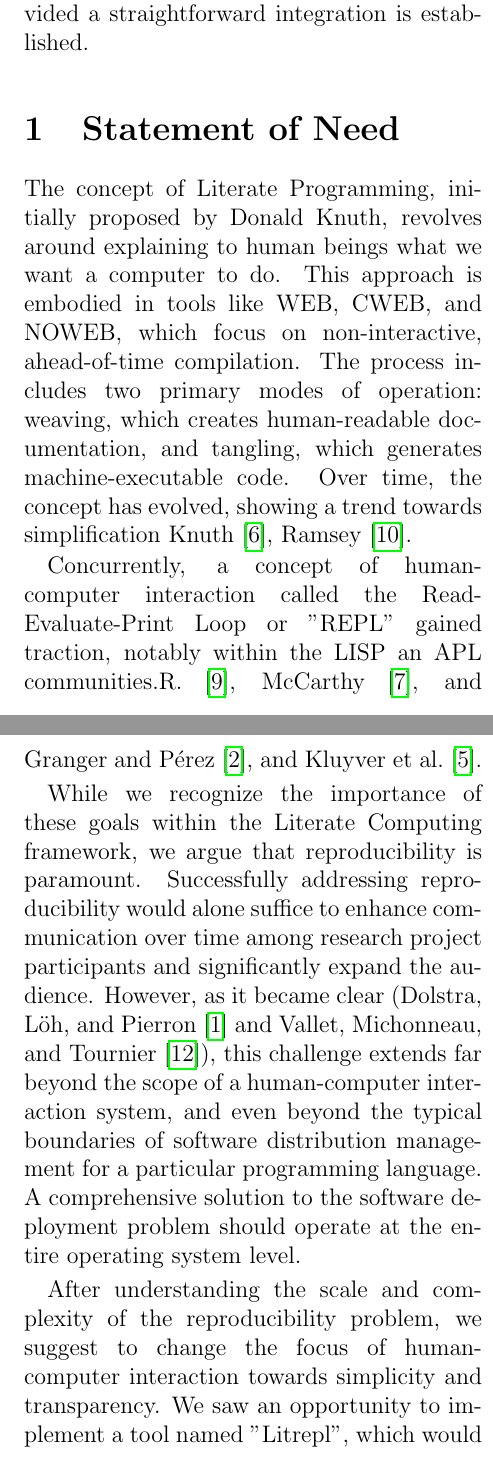
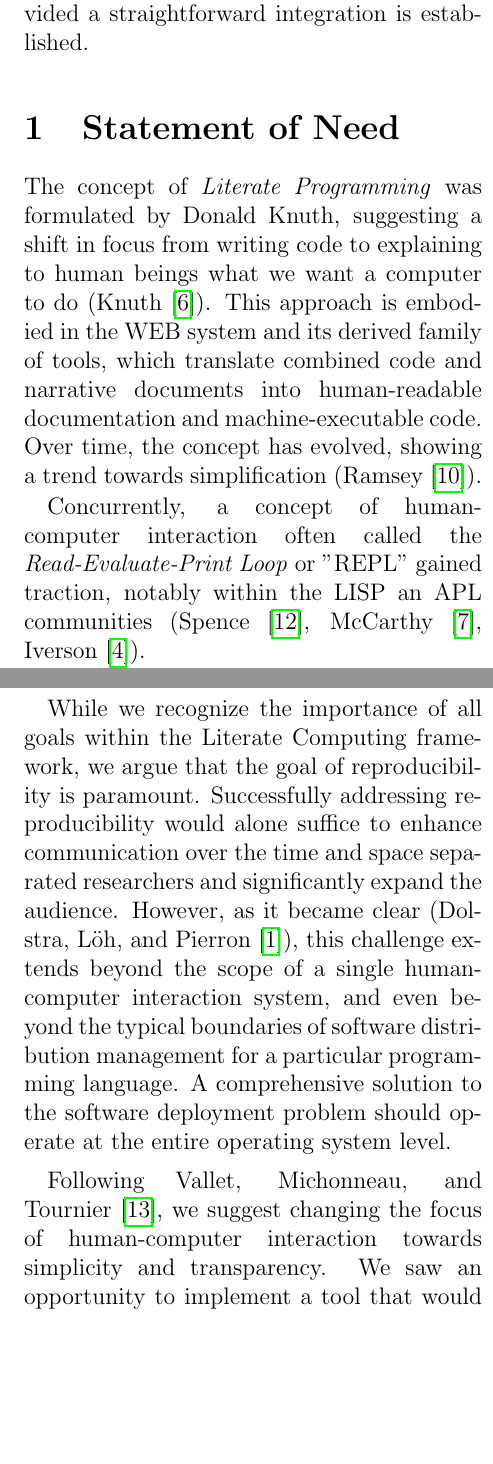
Before and after one commit to sergei-mironov/litrepl, a LaTeX paper (paper/paper.tex): two parts of the columns of pages 1 and 2 of 6, joined at a grey line, cut so that both start at the same text, the shorter picture padded with empty space. Compiled offline with pdfLaTeX.

Commit message:
Update paper

```diff
--- a/paper/paper.tex
+++ b/paper/paper.tex
@@ -63,18 +63,18 @@ is established.
   \label{fig:resource-allocation}
 \end{figure*}
 
-The concept of Literate Programming, initially proposed by Donald Knuth,
-revolves around explaining to human beings what we want a computer to do. This
-approach is embodied in tools like WEB, CWEB, and NOWEB, which focus on
-non-interactive, ahead-of-time compilation. The process includes two primary
-modes of operation: weaving, which creates human-readable documentation, and
-tangling, which generates machine-executable code. Over time, the concept has
-evolved, showing a trend towards simplification \textcite{Knuth1984lp},
-\textcite{Ramsey1994lps}.
+The concept of \textit{Literate Programming} was formulated by Donald Knuth,
+suggesting a shift in focus from writing code to explaining to human beings what
+we want a computer to do (\textcite{Knuth1984lp}). This approach is embodied in
+the WEB system and its derived family of tools, which translate combined code
+and narrative documents into human-readable documentation and machine-executable
+code. Over time, the concept has evolved, showing a trend towards simplification
+(\textcite{Ramsey1994lps}).
 
-Concurrently, a concept of human-computer interaction called the
-Read-Evaluate-Print Loop or ''REPL'' gained traction, notably within the LISP an
-APL communities.\textcite{Spence1975apl, McCarthy1959recfun, Iverson1962apl}
+Concurrently, a concept of human-computer interaction often called the
+\textit{Read-Evaluate-Print Loop} or ''REPL'' gained traction, notably within
+the LISP an APL communities (\textcite{Spence1975apl},
+\textcite{McCarthy1959recfun}, \textcite{Iverson1962apl}).
 
 The combination of a command-line interface and a language interpreter enables
 incremental and interactive programming, allowing users to directly modify the
@@ -83,2 +83,5 @@ is believed to facilitate human thought processes.
 
-A significant milestone in this area became the IPython terminal, which later
+A significant milestone in this area became the IPython interpreter
+(\textcite{Perez2007IPython}), which later evolved into the Jupyter Project. The
+creators introduced a new document format called the Jupyter Notebook
+(\textcite{Kluyver2016jupnb}), characterized by a series of logical sections of
@@ -97 +91,0 @@ client-server communication between the Notebook web server and the user’s web
-browser \textcite{Perez2007IPython, Granger2021litcomp, Kluyver2016jupnb}.
@@ -98,19 +97,23 @@ browser \textcite{Perez2007IPython, Granger2021litcomp, Kluyver2016jupnb}.
+renderer, along with another layer of client-server communication between the
+renderer and the user’s web browser.
 
-While we recognize the importance of these goals within the Literate Computing
-framework, we argue that reproducibility is paramount. Successfully addressing
-reproducibility would alone suffice to enhance communication over time among
-research project participants and significantly expand the audience.  However,
-as it became clear (\textcite{Dolstra2010, Vallet2022}), this challenge extends
-far beyond the scope of a human-computer interaction system, and even beyond the
-typical boundaries of software distribution management for a particular
+While we recognize the importance of all goals within the Literate Computing
+framework, we argue that the goal of reproducibility is paramount. Successfully
+addressing reproducibility would alone suffice to enhance communication over the
+time and space separated researchers and significantly expand the audience.
+However, as it became clear (\textcite{Dolstra2010}), this challenge extends
+beyond the scope of a single human-computer interaction system, and even beyond
+the typical boundaries of software distribution management for a particular
 programming language. A comprehensive solution to the software deployment
 problem should operate at the entire operating system level.
 
-After understanding the scale and complexity of the reproducibility problem, we
-suggest to change the focus of human-computer interaction towards simplicity and
-transparency. We saw an opportunity to implement a tool named "Litrepl", which
-would offer the same familiar REPL-style editing, be compatible with existing
-text editors, thus maintaining familiar editing practices, and have a gradually
-smaller codebase.
+Following \textcite{Vallet2022}, we suggest changing the focus of human-computer
+interaction towards simplicity and transparency. We saw an opportunity to
+implement a tool that would offer familiar REPL-style editing, be compatible
+with existing code editors and text formats, thus maintaining familiar editing
+practices, and have a gradually smaller codebase.
 
-We accomplish this through the following steps. First, we utilize simple
+We introduce \textit{Litrepl}, a processor designed to achieve these goals
+through several means. First, we employ straightforward bidirectional text
+streams for inter-process communication with language interpreters to evaluate
+code.  Second, we advocate for the reuse of existing text document formats. In
@@ -125,3 +124,5 @@ much as possible.
+strive to leverage POSIX\cite{POSIX2024} operating system facilities as much as
+possible.
 
 \section{How it works}
 
```
Also changed, not shown: paper/paper.bib (+12 -4 lines), paper/paper.tex (33 more changed lines).
